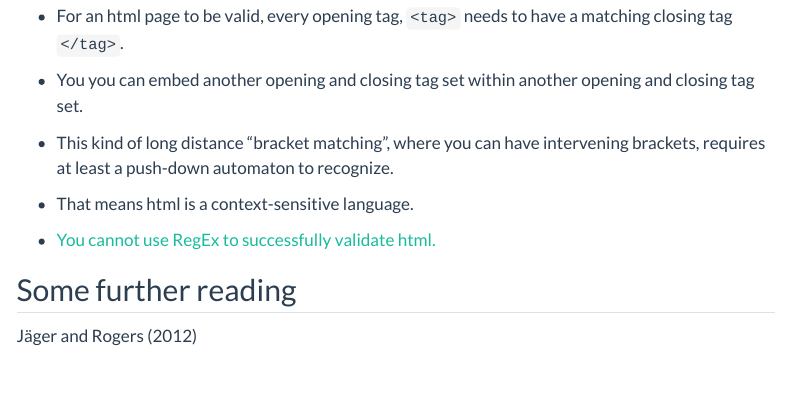
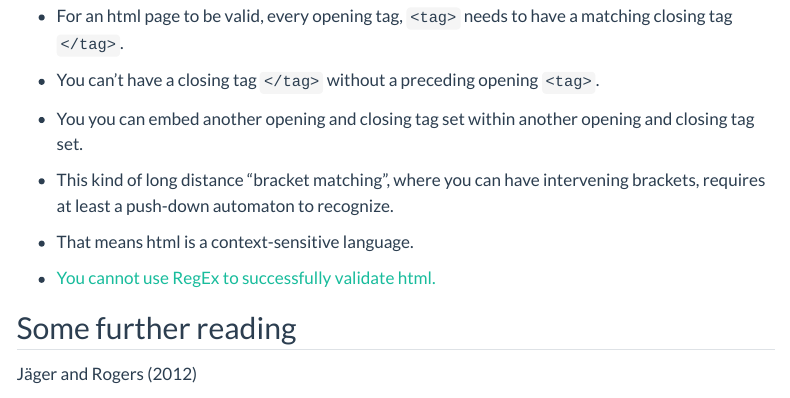
Before and after one commit to Lin511-2024/Lin511-2024.github.io, a Quarto document (notes/meetings/01_fsm.qmd): the page in a window 1100 px wide, from 7480 px down. Rendered offline with R 4.5, knitr and Pandoc in place of Quarto, with nearby package versions; menus at the side of the page are left out.

Commit message:
refining html tags

```diff
--- a/notes/meetings/01_fsm.qmd
+++ b/notes/meetings/01_fsm.qmd
@@ -401,6 +401,8 @@ For example, HTML pages use "tags" to define where text elements begin and end.
 
 -   For an html page to be valid, every opening tag, `<tag>` needs to have a matching closing tag `</tag>`.
 
+-   You can't have a closing tag `</tag>` without a preceding opening `<tag>`.
+
 -   You you can embed another opening and closing tag set within another opening and closing tag set.
 
 -   This kind of long distance "bracket matching", where you can have intervening brackets, requires at least a push-down automaton to recognize.
```
